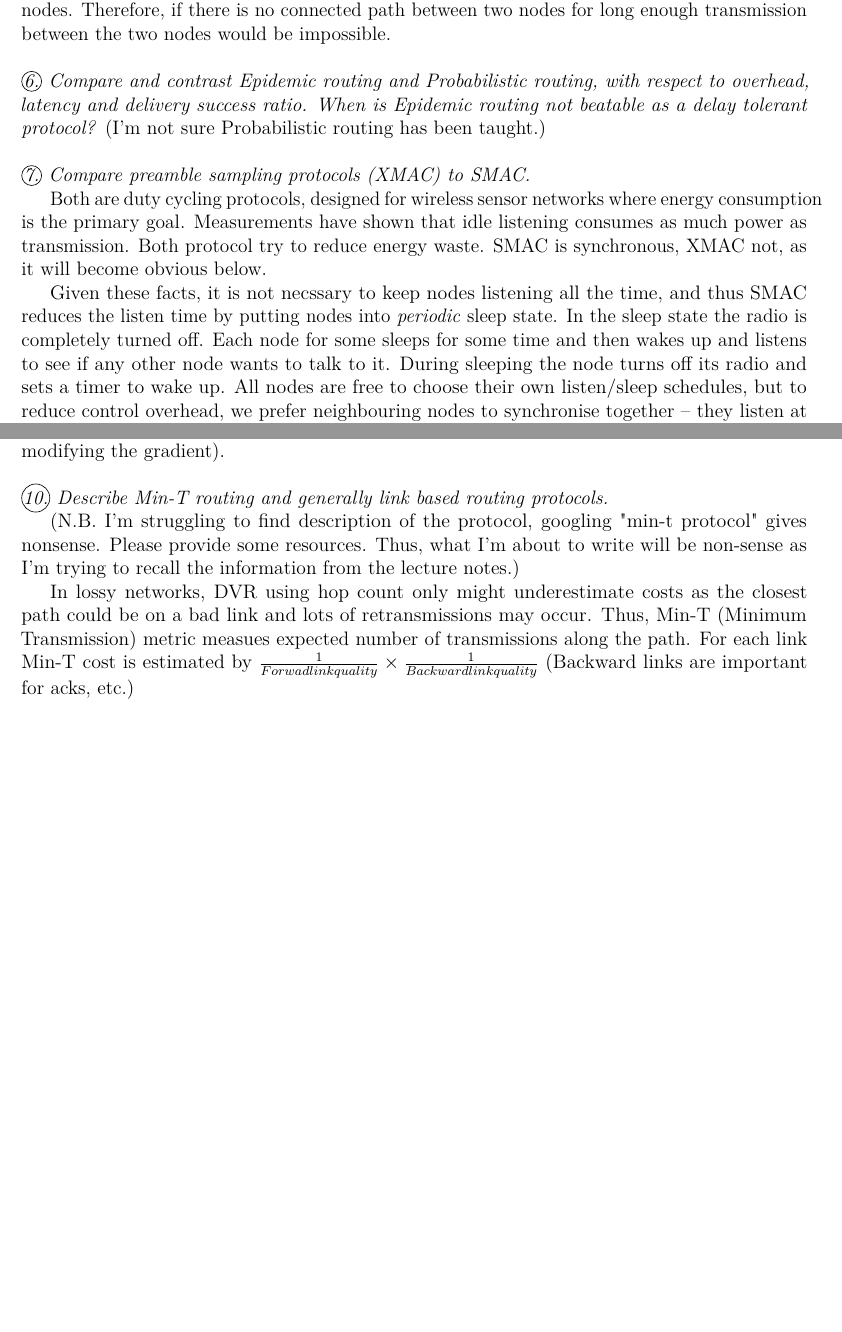
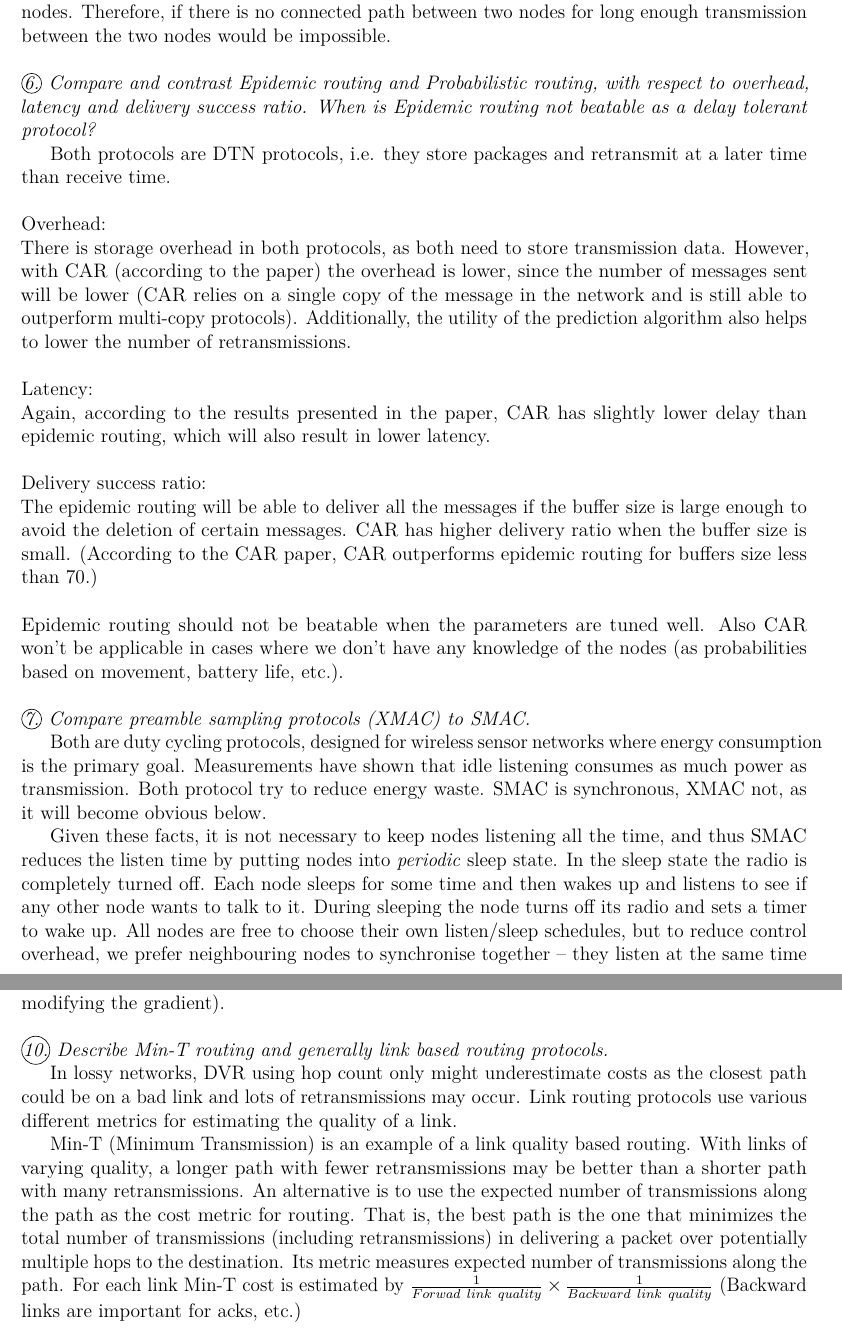
Before and after one commit to HekpoMaH/Mobile-and-Sensor-Systems, a LaTeX document (s1/s1.tex): two parts of pages 5 and 7 of 7 before the commit and two parts of pages 5 and 8 of 8 after it, joined at a grey line, cut so that both start at the same text, the shorter picture padded with empty space. Compiled offline with pdfLaTeX.

Commit message:
Finalized first supo

```diff
--- a/s1/s1.tex
+++ b/s1/s1.tex
@@ -211,7 +212,35 @@ for long enough transmission between the two nodes would be impossible.
 \textit{\circled{6.} Compare and contrast Epidemic routing and Probabilistic
 routing, with respect to overhead, latency and delivery success ratio. When is
 Epidemic routing not beatable as a delay tolerant protocol?}
-(I'm not sure Probabilistic routing has been taught.)
+
+Both protocols are DTN protocols, i.e. they store packages and retransmit at
+a later time than receive time.
+\\
+\\
+Overhead:\\
+There is storage overhead in both protocols, as both need to store transmission
+data. However, with CAR (according to the paper) the overhead is lower, since
+the number of messages sent will be lower (CAR relies on a single copy of the
+message in the network and is still able to outperform multi-copy protocols).
+Additionally, the utility of the prediction algorithm also helps to lower
+the number of retransmissions.
+\\
+\\
+Latency:\\
+Again, according to the results presented in the paper, CAR has slightly lower
+delay than epidemic routing, which will also result in lower latency.
+\\
+\\
+Delivery success ratio:\\
+The epidemic routing will be able to deliver all the messages if the buffer
+size is large enough to avoid the deletion of certain messages. CAR has higher
+delivery ratio when the buffer size is small. (According to the CAR paper,
+CAR outperforms epidemic routing for buffers size less than 70.)
+\\
+\\
+Epidemic routing should not be beatable when the parameters are tuned well.
+Also CAR won't be applicable in cases where we don't have any knowledge of
+the nodes (as probabilities based on movement, battery life, etc.).
 \\
 \\
 \textit{\circled{7.} Compare preamble sampling protocols (XMAC) to SMAC.}
@@ -221,10 +250,10 @@ energy consumption is the primary goal. Measurements have shown that idle
 listening consumes as much power as transmission. Both protocol try to reduce
 energy waste. SMAC is synchronous, XMAC not, as it will become obvious below.
 
-Given these facts, it is not necssary to keep nodes listening all the time, and
+Given these facts, it is not necessary to keep nodes listening all the time, and
 thus SMAC reduces the listen time by putting nodes into \emph{periodic} sleep
-state. In the sleep state the radio is completely turned off. Each node for
-some sleeps for some time and then wakes up and listens to see if any other
+state. In the sleep state the radio is completely turned off. Each node
+sleeps for some time and then wakes up and listens to see if any other
 node wants to talk to it. During sleeping the node turns off its radio and sets
 a timer to wake up. All nodes are free to choose their own listen/sleep
 schedules, but to reduce control overhead, we prefer neighbouring nodes to
@@ -341,16 +370,20 @@ asking for a higher data (thus modifying the gradient).
 \textit{\circled{10.} Describe Min-T routing and generally link based routing
 protocols.}
 
-(N.B. I'm struggling to find description of the protocol, googling "min-t
-protocol" gives nonsense. Please provide some resources. Thus, what I'm about
-to write will be non-sense as I'm trying to recall the information from the
-lecture notes.)
-
 In lossy networks, DVR using hop count only might underestimate costs as the
 closest path could be on a bad link and lots of retransmissions may occur.
-Thus, Min-T (Minimum Transmission) metric measues expected number of
-transmissions along the path. For each link Min-T cost is estimated by
-$\frac{1}{Forwad link quality}\times\frac{1}{Backward link quality}$ (Backward
-links are important for acks, etc.)
+Link routing protocols use various different metrics for estimating the quality
+of a link.
+
+Min-T (Minimum Transmission) is an example of a link quality based routing.
+With links of varying quality, a longer path with fewer retransmissions may be
+better than a shorter path with many retransmissions. An alternative is to use
+the expected number of  transmissions along the path as the cost metric for
+routing. That is, the best path is the one that minimizes the total number of
+transmissions (including retransmissions) in delivering a packet over
+potentially multiple hops to the destination.  Its metric measures expected
+number of transmissions along the path. For each link Min-T cost is estimated
+by $\frac{1}{Forwad~link~quality} \times \frac{1}{Backward~link~quality}$
+(Backward links are important for acks, etc.)
 
 \end{document}
```
Also changed, not shown: s1/s1.pdf, s1/s1.tex (47 more changed lines), 3 other files.
